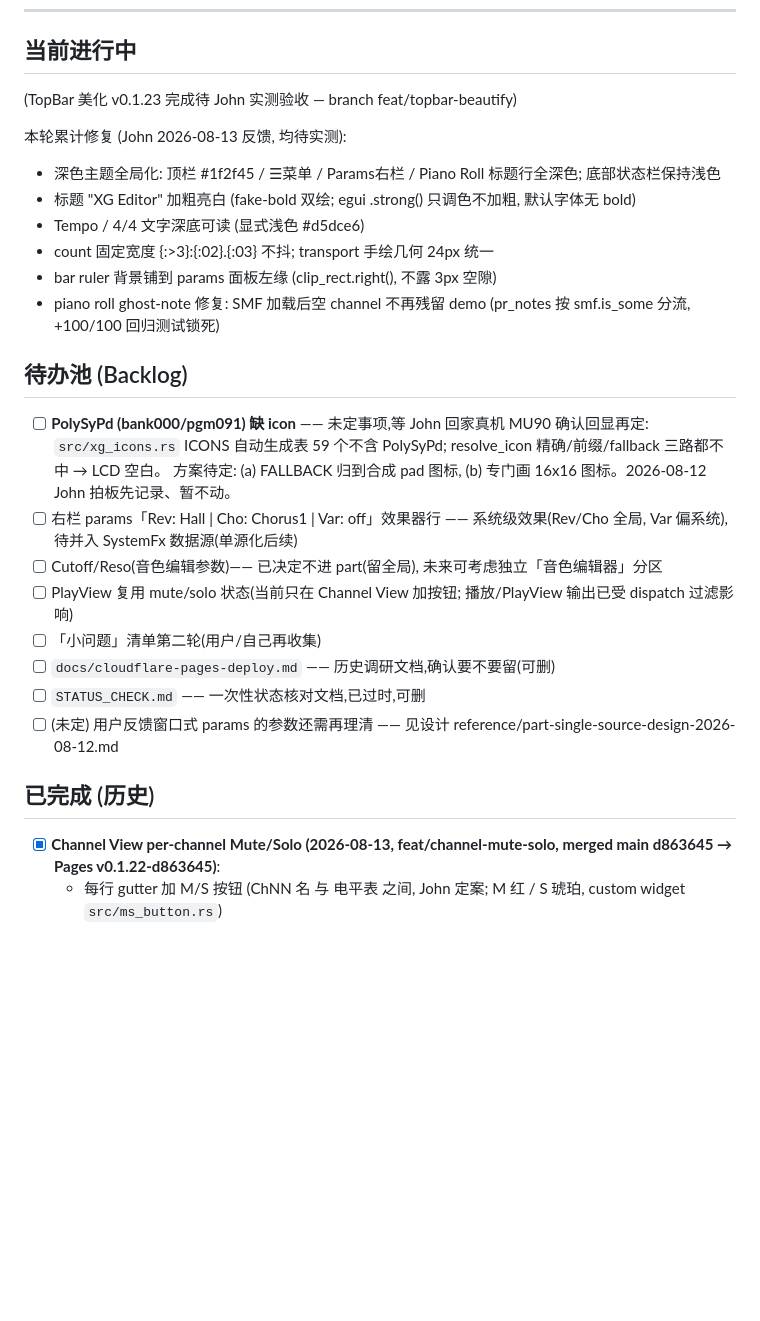
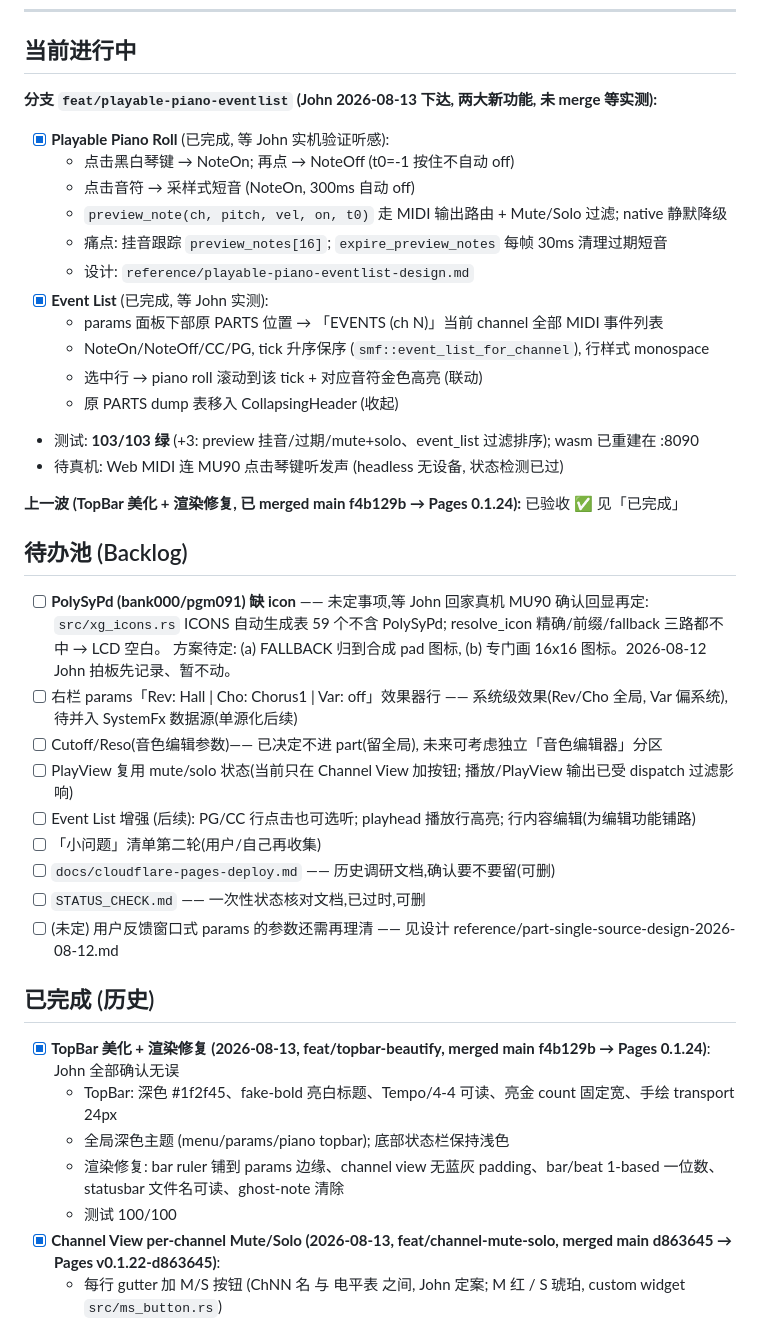
Before and after one commit to johnskiller/xg-editors, a Markdown page: TASKS.md, the part around the change. Rendered like a GitHub page; blank space fills up the shorter version.

Commit message:
docs: TASKS update - playable piano + event list branch status; topbar merged to history

```diff
--- a/TASKS.md
+++ b/TASKS.md
@@ -8,15 +8,22 @@
 
 ## 当前进行中
 
-(TopBar 美化 v0.1.23 完成待 John 实测验收 — branch feat/topbar-beautify)
+**分支 `feat/playable-piano-eventlist` (John 2026-08-13 下达, 两大新功能, 未 merge 等实测):**
+- [x] **Playable Piano Roll** (已完成, 等 John 实机验证听感):
+  - 点击黑白琴键 → NoteOn; 再点 → NoteOff (t0=-1 按住不自动 off)
+  - 点击音符 → 采样式短音 (NoteOn, 300ms 自动 off)
+  - `preview_note(ch, pitch, vel, on, t0)` 走 MIDI 输出路由 + Mute/Solo 过滤; native 静默降级
+  - 痛点: 挂音跟踪 `preview_notes[16]`; `expire_preview_notes` 每帧 30ms 清理过期短音
+  - 设计: `reference/playable-piano-eventlist-design.md`
+- [x] **Event List** (已完成, 等 John 实测):
+  - params 面板下部原 PARTS 位置 → 「EVENTS (ch N)」当前 channel 全部 MIDI 事件列表
+  - NoteOn/NoteOff/CC/PG, tick 升序保序 (`smf::event_list_for_channel`), 行样式 monospace
+  - 选中行 → piano roll 滚动到该 tick + 对应音符金色高亮 (联动)
+  - 原 PARTS dump 表移入 CollapsingHeader (收起)
+- 测试: **103/103 绿** (+3: preview 挂音/过期/mute+solo、event_list 过滤排序); wasm 已重建在 :8090
+- 待真机: Web MIDI 连 MU90 点击琴键听发声 (headless 无设备, 状态检测已过)
 
-本轮累计修复 (John 2026-08-13 反馈, 均待实测):
-- 深色主题全局化: 顶栏 #1f2f45 / ☰菜单 / Params右栏 / Piano Roll 标题行全深色; 底部状态栏保持浅色
-- 标题 "XG Editor" 加粗亮白 (fake-bold 双绘; egui .strong() 只调色不加粗, 默认字体无 bold)
-- Tempo / 4/4 文字深底可读 (显式浅色 #d5dce6)
-- count 固定宽度 {:>3}:{:02}.{:03} 不抖; transport 手绘几何 24px 统一
-- bar ruler 背景铺到 params 面板左缘 (clip_rect.right(), 不露 3px 空隙)
-- piano roll ghost-note 修复: SMF 加载后空 channel 不再残留 demo (pr_notes 按 smf.is_some 分流, +100/100 回归测试锁死)
+**上一波 (TopBar 美化 + 渲染修复, 已 merged main f4b129b → Pages 0.1.24):** 已验收 ✅ 见「已完成」
 
 ## 待办池 (Backlog)
 
@@ -26,6 +33,7 @@
 - [ ] 右栏 params「Rev: Hall | Cho: Chorus1 | Var: off」效果器行 —— 系统级效果(Rev/Cho 全局, Var 偏系统), 待并入 SystemFx 数据源(单源化后续)
 - [ ] Cutoff/Reso(音色编辑参数)—— 已决定不进 part(留全局), 未来可考虑独立「音色编辑器」分区
 - [ ] PlayView 复用 mute/solo 状态(当前只在 Channel View 加按钮; 播放/PlayView 输出已受 dispatch 过滤影响)
+- [ ] Event List 增强 (后续): PG/CC 行点击也可选听; playhead 播放行高亮; 行内容编辑(为编辑功能铺路)
 - [ ] 「小问题」清单第二轮(用户/自己再收集)
 - [ ] `docs/cloudflare-pages-deploy.md` —— 历史调研文档,确认要不要留(可删)
 - [ ] `STATUS_CHECK.md` —— 一次性状态核对文档,已过时,可删
@@ -33,6 +41,11 @@
 
 ## 已完成 (历史)
 
+- [x] **TopBar 美化 + 渲染修复 (2026-08-13, feat/topbar-beautify, merged main f4b129b → Pages 0.1.24)**: John 全部确认无误
+  - TopBar: 深色 #1f2f45、fake-bold 亮白标题、Tempo/4-4 可读、亮金 count 固定宽、手绘 transport 24px
+  - 全局深色主题 (menu/params/piano topbar); 底部状态栏保持浅色
+  - 渲染修复: bar ruler 铺到 params 边缘、channel view 无蓝灰 padding、bar/beat 1-based 一位数、statusbar 文件名可读、ghost-note 清除
+  - 测试 100/100
 - [x] **Channel View per-channel Mute/Solo (2026-08-13, feat/channel-mute-solo, merged main d863645 → Pages v0.1.22-d863645)**:
   - 每行 gutter 加 M/S 按钮 (ChNN 名 与 电平表 之间, John 定案; M 红 / S 琥珀, custom widget `src/ms_button.rs`)
   - 播放输出层过滤 `dispatch_play_events`: 静音通道事件不发 MIDI; mute/solo 触发明细清音 (All Sound/Notes Off)
```
